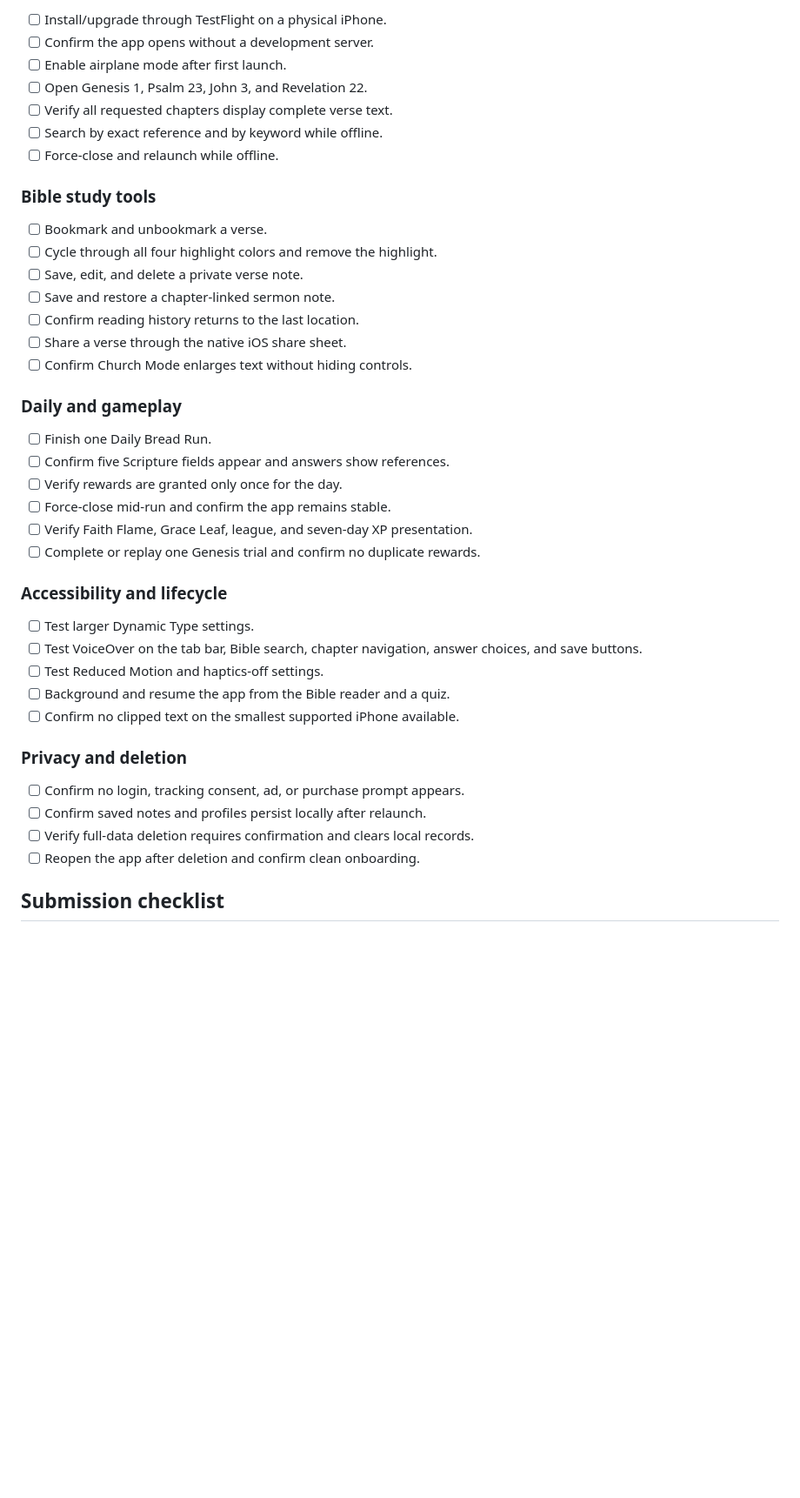
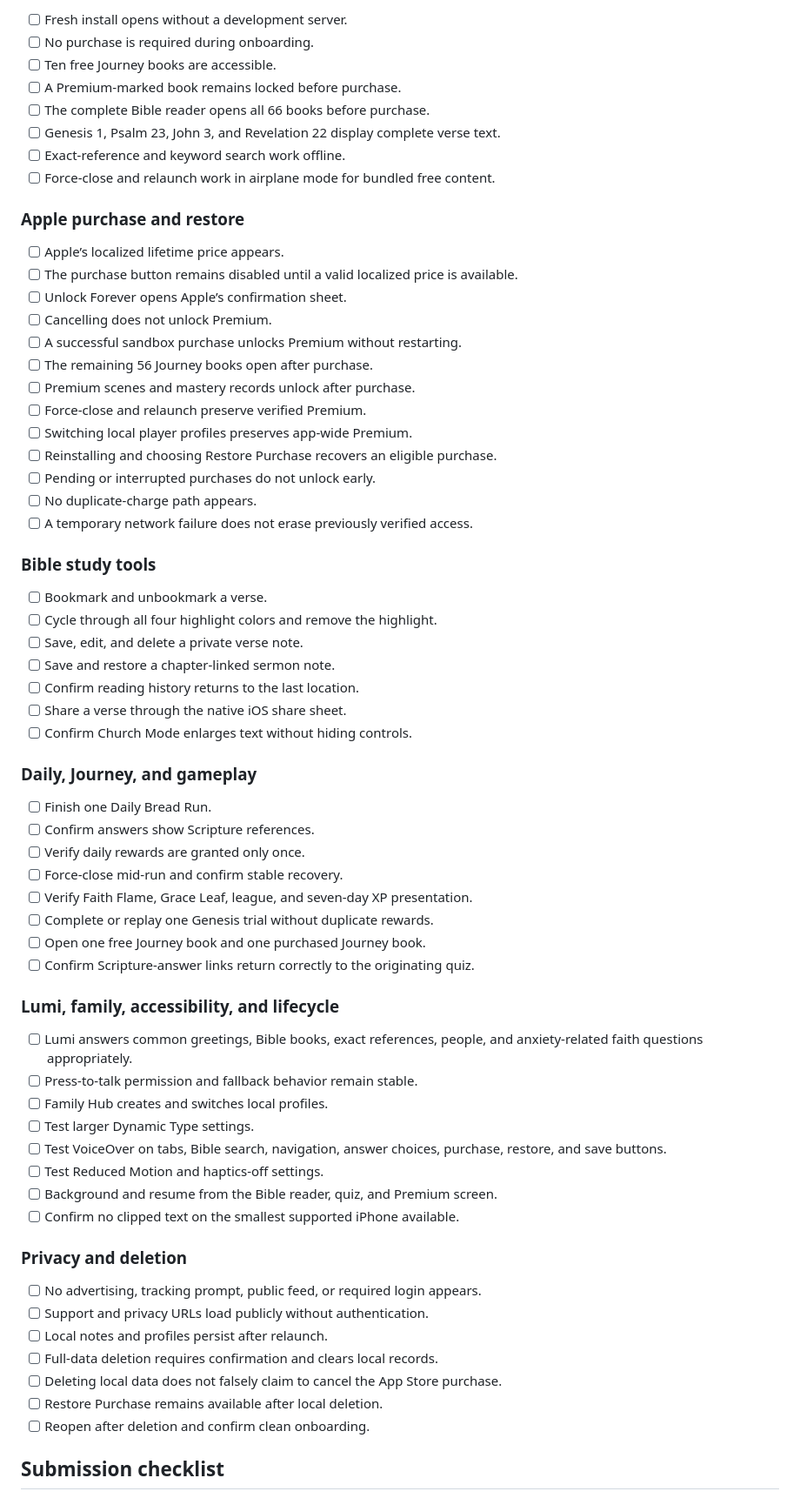
Before and after one commit to wscott2k26/ScriptureGames, a Markdown page: APP_STORE_SUBMISSION_1.0.0.md, the part around one of its changes. Shown at 87% size. Drawn GitHub-style; blank space fills up the shorter version.

```diff
--- a/APP_STORE_SUBMISSION_1.0.0.md
+++ b/APP_STORE_SUBMISSION_1.0.0.md
@@ -146,11 +200,28 @@ The following must be performed on the new TestFlight build before App Review su
 
-- [ ] Install/upgrade through TestFlight on a physical iPhone.
-- [ ] Confirm the app opens without a development server.
-- [ ] Enable airplane mode after first launch.
-- [ ] Open Genesis 1, Psalm 23, John 3, and Revelation 22.
-- [ ] Verify all requested chapters display complete verse text.
-- [ ] Search by exact reference and by keyword while offline.
-- [ ] Force-close and relaunch while offline.
+- [ ] Fresh install opens without a development server.
+- [ ] No purchase is required during onboarding.
+- [ ] Ten free Journey books are accessible.
+- [ ] A Premium-marked book remains locked before purchase.
+- [ ] The complete Bible reader opens all 66 books before purchase.
+- [ ] Genesis 1, Psalm 23, John 3, and Revelation 22 display complete verse text.
+- [ ] Exact-reference and keyword search work offline.
+- [ ] Force-close and relaunch work in airplane mode for bundled free content.
+
+### Apple purchase and restore
+
+- [ ] Apple’s localized lifetime price appears.
+- [ ] The purchase button remains disabled until a valid localized price is available.
+- [ ] Unlock Forever opens Apple’s confirmation sheet.
+- [ ] Cancelling does not unlock Premium.
+- [ ] A successful sandbox purchase unlocks Premium without restarting.
+- [ ] The remaining 56 Journey books open after purchase.
+- [ ] Premium scenes and mastery records unlock after purchase.
+- [ ] Force-close and relaunch preserve verified Premium.
+- [ ] Switching local player profiles preserves app-wide Premium.
+- [ ] Reinstalling and choosing Restore Purchase recovers an eligible purchase.
+- [ ] Pending or interrupted purchases do not unlock early.
+- [ ] No duplicate-charge path appears.
+- [ ] A temporary network failure does not erase previously verified access.
 
 ### Bible study tools
 
@@ -162,29 +233,37 @@ The following must be performed on the new TestFlight build before App Review su
 - [ ] Share a verse through the native iOS share sheet.
 - [ ] Confirm Church Mode enlarges text without hiding controls.
 
-### Daily and gameplay
+### Daily, Journey, and gameplay
 
 - [ ] Finish one Daily Bread Run.
-- [ ] Confirm five Scripture fields appear and answers show references.
-- [ ] Verify rewards are granted only once for the day.
-- [ ] Force-close mid-run and confirm the app remains stable.
+- [ ] Confirm answers show Scripture references.
+- [ ] Verify daily rewards are granted only once.
+- [ ] Force-close mid-run and confirm stable recovery.
 - [ ] Verify Faith Flame, Grace Leaf, league, and seven-day XP presentation.
-- [ ] Complete or replay one Genesis trial and confirm no duplicate rewards.
+- [ ] Complete or replay one Genesis trial without duplicate rewards.
+- [ ] Open one free Journey book and one purchased Journey book.
+- [ ] Confirm Scripture-answer links return correctly to the originating quiz.
 
-### Accessibility and lifecycle
+### Lumi, family, accessibility, and lifecycle
 
+- [ ] Lumi answers common greetings, Bible books, exact references, people, and anxiety-related faith questions appropriately.
+- [ ] Press-to-talk permission and fallback behavior remain stable.
+- [ ] Family Hub creates and switches local profiles.
 - [ ] Test larger Dynamic Type settings.
-- [ ] Test VoiceOver on the tab bar, Bible search, chapter navigation, answer choices, and save buttons.
+- [ ] Test VoiceOver on tabs, Bible search, navigation, answer choices, purchase, restore, and save buttons.
 - [ ] Test Reduced Motion and haptics-off settings.
-- [ ] Background and resume the app from the Bible reader and a quiz.
+- [ ] Background and resume from the Bible reader, quiz, and Premium screen.
 - [ ] Confirm no clipped text on the smallest supported iPhone available.
 
 ### Privacy and deletion
 
-- [ ] Confirm no login, tracking consent, ad, or purchase prompt appears.
-- [ ] Confirm saved notes and profiles persist locally after relaunch.
-- [ ] Verify full-data deletion requires confirmation and clears local records.
-- [ ] Reopen the app after deletion and confirm clean onboarding.
+- [ ] No advertising, tracking prompt, public feed, or required login appears.
+- [ ] Support and privacy URLs load publicly without authentication.
+- [ ] Local notes and profiles persist after relaunch.
+- [ ] Full-data deletion requires confirmation and clears local records.
+- [ ] Deleting local data does not falsely claim to cancel the App Store purchase.
+- [ ] Restore Purchase remains available after local deletion.
+- [ ] Reopen after deletion and confirm clean onboarding.
 
 ## Submission checklist
 
```
Also changed, not shown: other parts of APP_STORE_SUBMISSION_1.0.0.md (+173 -94 lines).
